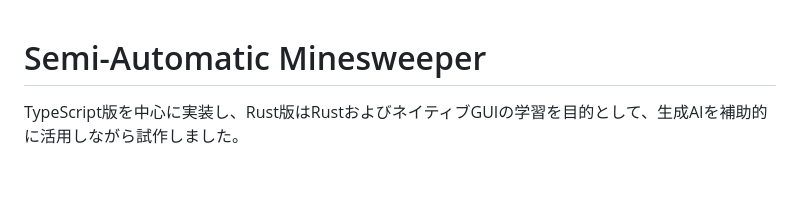
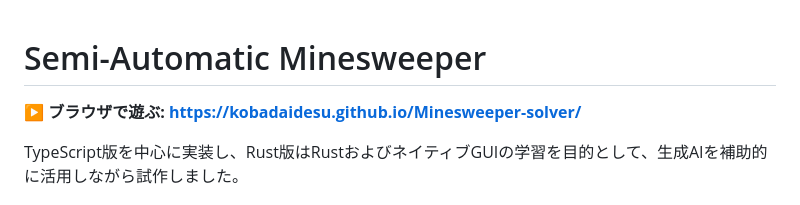
Before and after one commit to kobadaidesu/Minesweeper-solver, a Markdown page: README.md, the part around the change. GitHub-like rendering; blank space fills up the shorter version.

Commit message:
docs: READMEの先頭に公開ページへのリンクを追加

```diff
--- a/README.md
+++ b/README.md
@@ -1,4 +1,6 @@
 # Semi-Automatic Minesweeper
+
+**▶ ブラウザで遊ぶ: https://kobadaidesu.github.io/Minesweeper-solver/**
 
 TypeScript版を中心に実装し、Rust版はRustおよびネイティブGUIの学習を目的として、生成AIを補助的に活用しながら試作しました。
 
```
